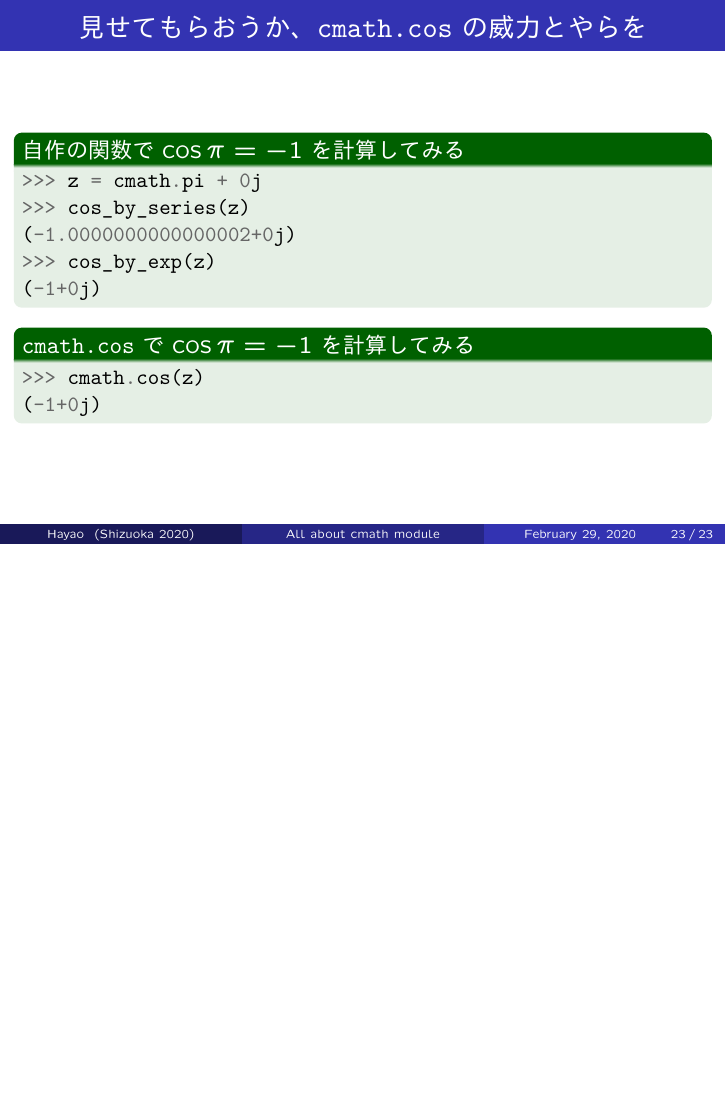
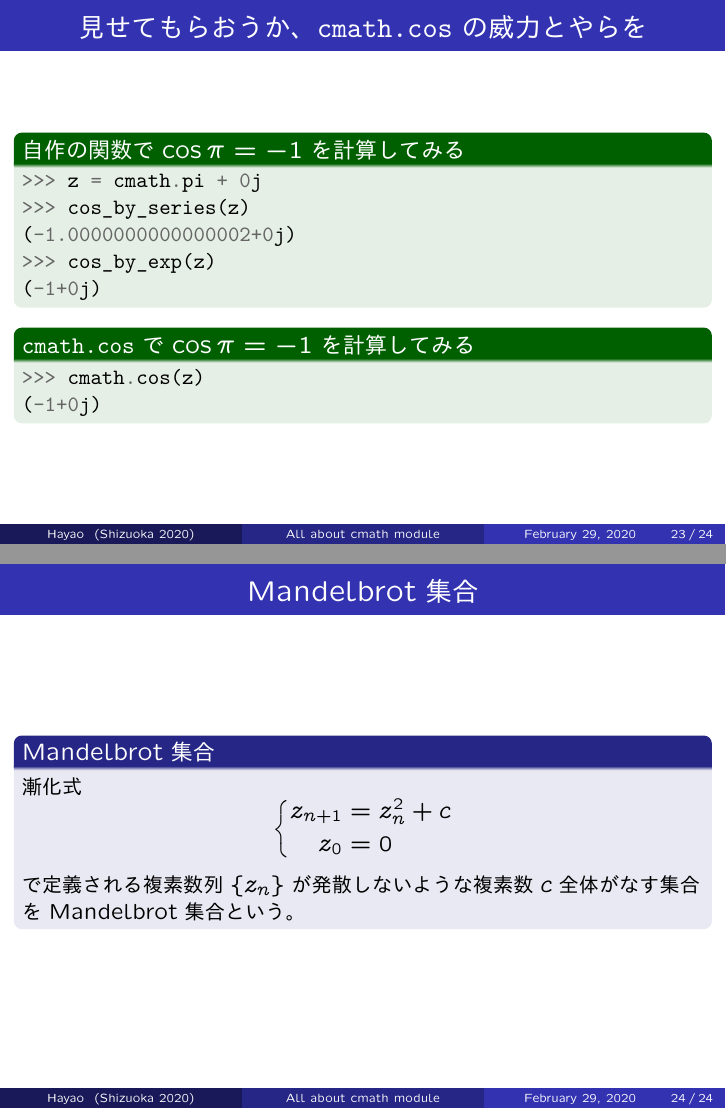
Before and after one commit to HayaoSuzuki/PyCon-mini-Shizuoka-2020, LaTeX slides (20200229slide.tex): page 23 of 23 before the commit and pages 23 and 24 of 24 after it, the two joined at a grey line, the shorter picture padded with empty space. The pictures show the PDF file 20200229slide.pdf that the author committed with the source.

Commit message:
Mandelbrot集合の導入
cmath使っていないクソワロタ

```diff
--- a/20200229slide.tex
+++ b/20200229slide.tex
@@ -446,7 +446,5 @@ def cos_by_exp(z):
 
 \end{frame}
 
-
-
 \section{Mandelbrot集合}
 
@@ -453,3 +452,18 @@ def cos_by_exp(z):
 
+\begin{block}{Mandelbrot集合}
+漸化式
+\begin{equation*}
+    \left\{
+    \begin{alignedat}{4}
+          z_{n+1} &= z^{2}_{n} +c \\
+          z_{0} &= 0
+    \end{alignedat}
+    \right.
+\end{equation*}
+で定義される複素数列$\{z_{n}\}$が発散しないような
+複素数$c$全体がなす集合をMandelbrot集合という。
+\end{block}
+
+\end{frame}
 
 \end{document}
```
Also changed, not shown: 20200229slide.pdf, 20200229slide.tex (1 more changed lines), 1 other file.
